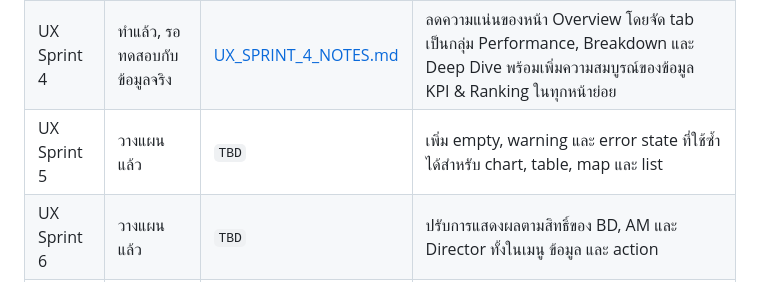
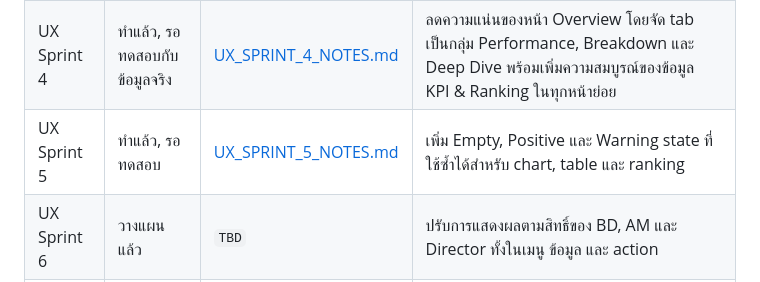
Before and after one commit to natthaphong7274-ui/Dashboard, a Markdown page: docs/UX_SPRINT_INDEX.md, the part around the change. Rendered like a GitHub page.

Commit message:
UX Sprint 5: Add docs and update index

```diff
--- a/docs/UX_SPRINT_INDEX.md
+++ b/docs/UX_SPRINT_INDEX.md
@@ -12,7 +12,7 @@ Branch: `UX_Sprint-3`
 | UX Sprint 2 | ทำแล้ว, รอทดสอบภาพจริง | [UX_SPRINT_2_NOTES.md](./UX_SPRINT_2_NOTES.md) | ปรับ label ของ metric ให้ชัดขึ้น และเพิ่ม metric help ที่ใช้ซ้ำได้สำหรับ MTD, Avg Rev/day, Avg Vol/day, Avg Rev/ชิ้น, Avg Rev/Agent และ Target pace |
 | UX Sprint 3 | ทำแล้ว, รอทดสอบกับข้อมูลจริง | [UX_SPRINT_3_NOTES.md](./UX_SPRINT_3_NOTES.md) | ทำ Home Map Command View และอัปเกรด Hero Chart: รวมการ์ด KPI, ปรับกราฟให้เป็น Apple-to-Apple (Avg/day), ใช้ Time Series Blending พยากรณ์ EOM, และลบ UI ที่ซ้ำซ้อน |
 | UX Sprint 4 | ทำแล้ว, รอทดสอบกับข้อมูลจริง | [UX_SPRINT_4_NOTES.md](./UX_SPRINT_4_NOTES.md) | ลดความแน่นของหน้า Overview โดยจัด tab เป็นกลุ่ม Performance, Breakdown และ Deep Dive พร้อมเพิ่มความสมบูรณ์ของข้อมูล KPI & Ranking ในทุกหน้าย่อย |
-| UX Sprint 5 | วางแผนแล้ว | `TBD` | เพิ่ม empty, warning และ error state ที่ใช้ซ้ำได้สำหรับ chart, table, map และ list |
+| UX Sprint 5 | ทำแล้ว, รอทดสอบ | [UX_SPRINT_5_NOTES.md](./UX_SPRINT_5_NOTES.md) | เพิ่ม Empty, Positive และ Warning state ที่ใช้ซ้ำได้สำหรับ chart, table และ ranking |
 | UX Sprint 6 | วางแผนแล้ว | `TBD` | ปรับการแสดงผลตามสิทธิ์ของ BD, AM และ Director ทั้งในเมนู ข้อมูล และ action |
 | UX Sprint 7 | วางแผนแล้ว | `TBD` | ย้าย inline style ที่ซ้ำบ่อยไปเป็น class กลาง และลดปัญหา theme drift |
 | UX Sprint 8 | วางแผนแล้ว | `TBD` | ปรับ motion และ performance รวมถึง reduced motion และการควบคุม render/polling |
```
Also changed, not shown: docs/UX_SPRINT_5_NOTES.md (added, +33 -0 lines).
